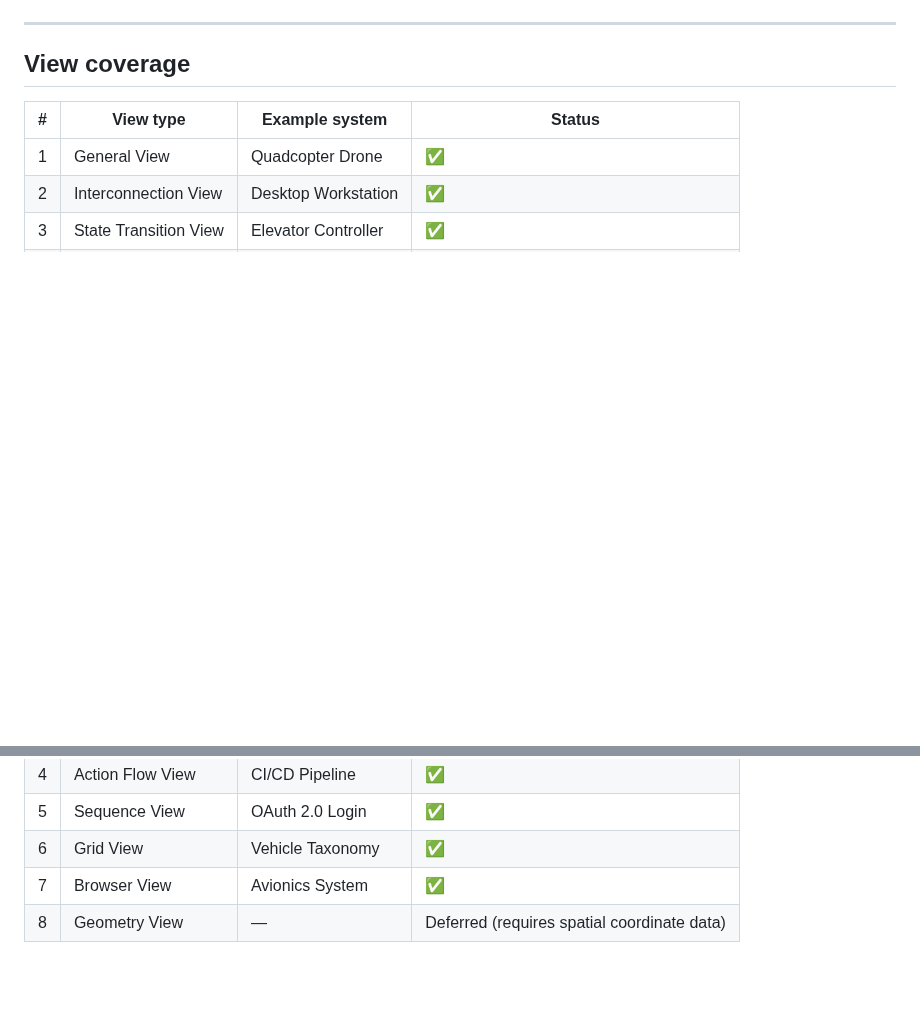
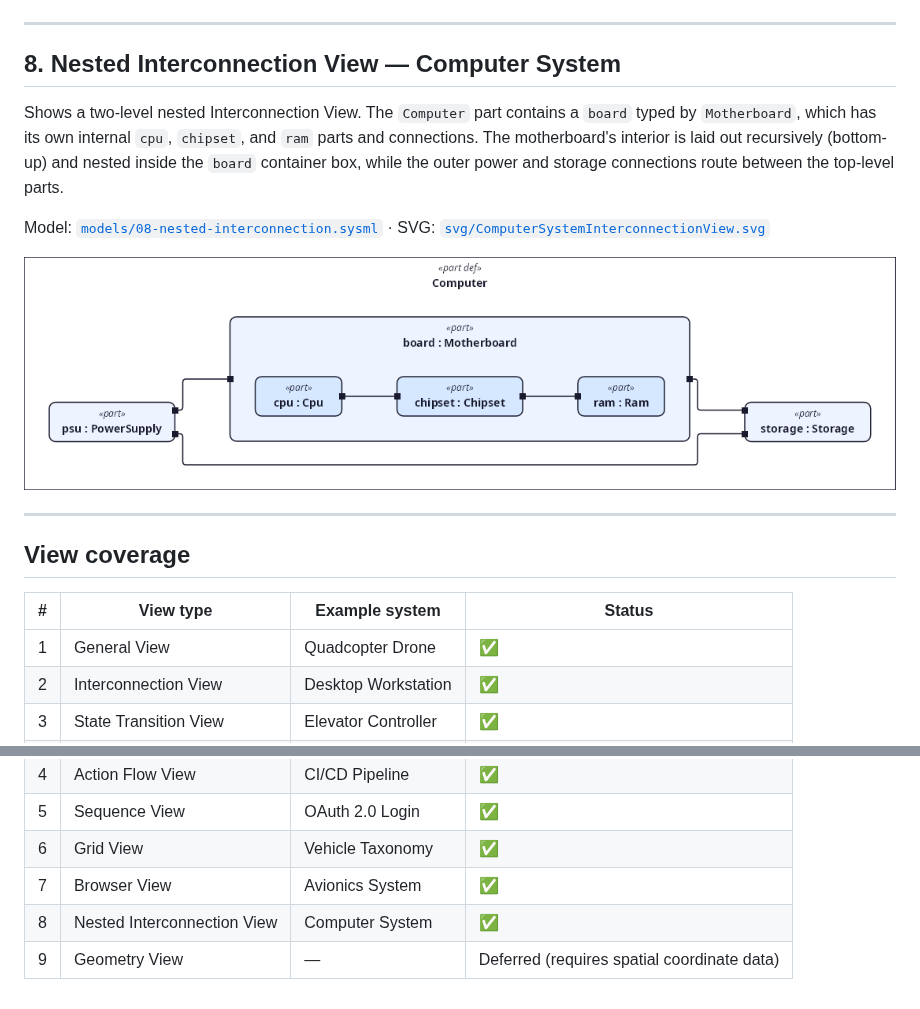
Before and after one commit to demaconsulting/SysML2Tools, a Markdown page: docs/gallery/README.md, 2 parts joined by grey strips. Rendered like a GitHub page; pictures changed too: docs/gallery/png/ComputerSystemInterconnectionView.png (added); blank space fills up the shorter version.

```diff
--- a/docs/gallery/README.md
+++ b/docs/gallery/README.md
@@ -105,6 +105,21 @@ SVG: [`svg/AvionicsBrowserView.svg`](svg/AvionicsBrowserView.svg)
 
 ---
 
+## 8. Nested Interconnection View — Computer System
+
+Shows a two-level nested Interconnection View. The `Computer` part contains a `board`
+typed by `Motherboard`, which has its own internal `cpu`, `chipset`, and `ram` parts and
+connections. The motherboard's interior is laid out recursively (bottom-up) and nested
+inside the `board` container box, while the outer power and storage connections route
+between the top-level parts.
+
+Model: [`models/08-nested-interconnection.sysml`](models/08-nested-interconnection.sysml) ·
+SVG: [`svg/ComputerSystemInterconnectionView.svg`](svg/ComputerSystemInterconnectionView.svg)
+
+![Computer System Nested Interconnection View](png/ComputerSystemInterconnectionView.png)
+
+---
+
 ## View coverage
 
 | # | View type | Example system | Status |
@@ -116,4 +131,5 @@ SVG: [`svg/AvionicsBrowserView.svg`](svg/AvionicsBrowserView.svg)
 | 5 | Sequence View | OAuth 2.0 Login | ✅ |
 | 6 | Grid View | Vehicle Taxonomy | ✅ |
 | 7 | Browser View | Avionics System | ✅ |
-| 8 | Geometry View | — | Deferred (requires spatial coordinate data) |
+| 8 | Nested Interconnection View | Computer System | ✅ |
+| 9 | Geometry View | — | Deferred (requires spatial coordinate data) |
```
Also changed, not shown: 8 other files.
